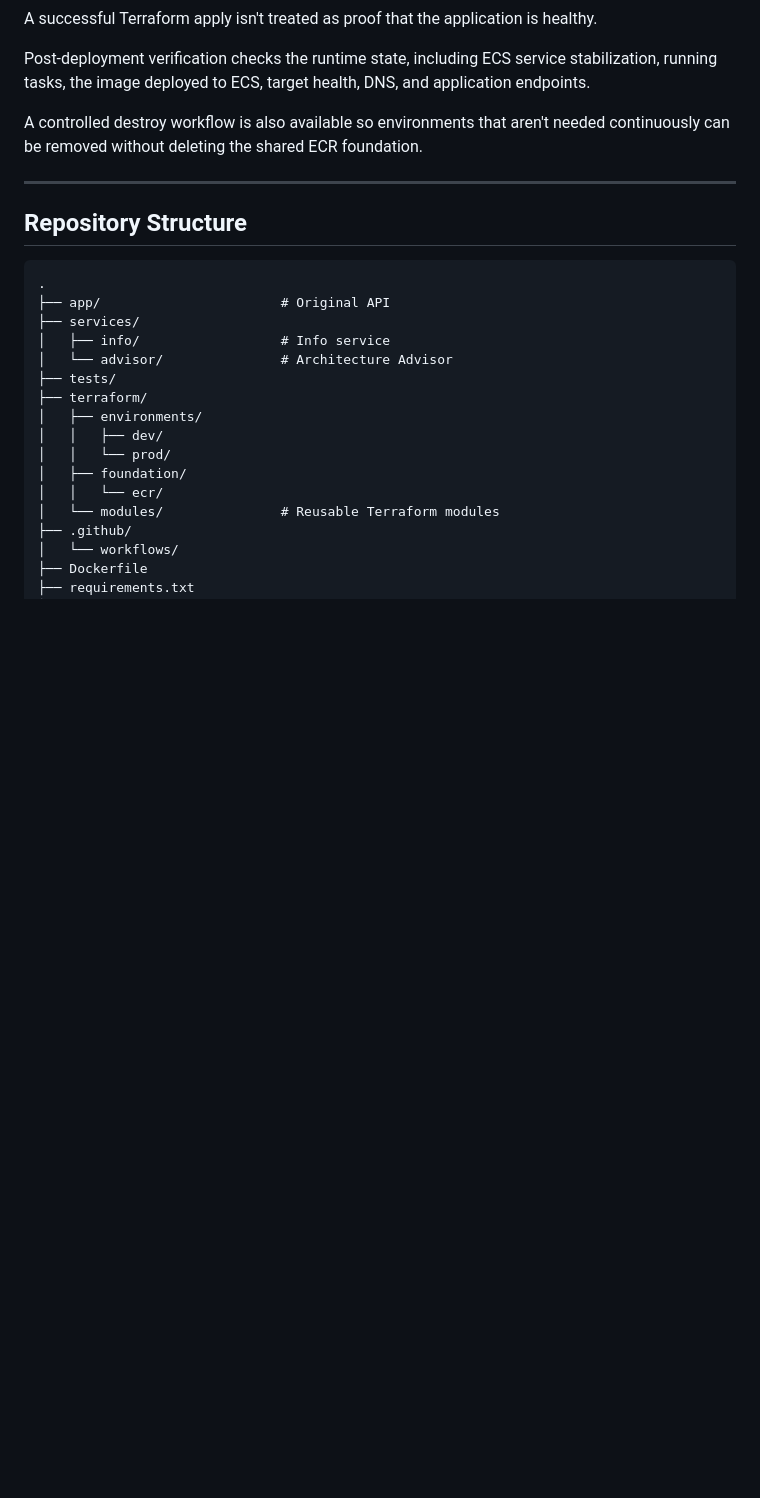
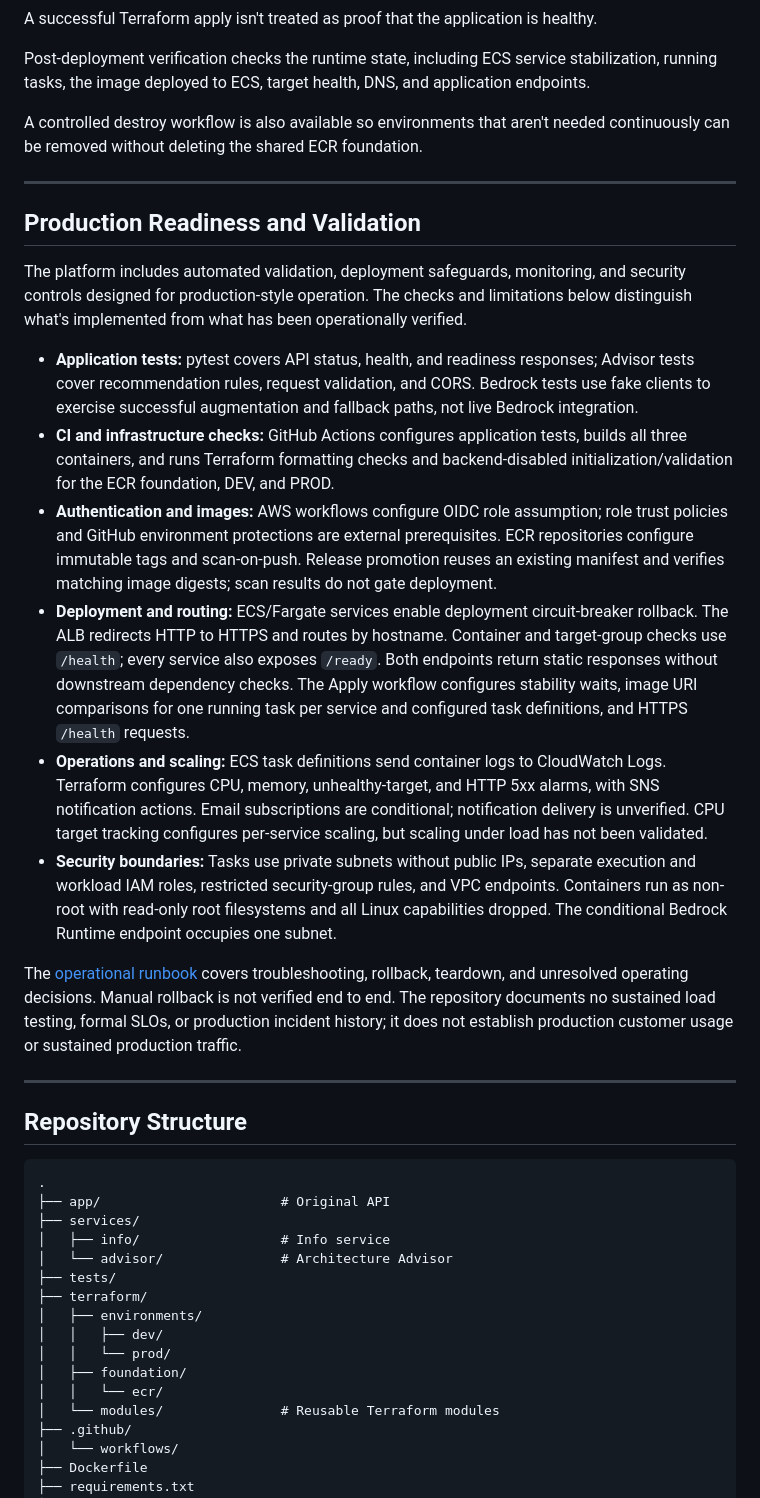
Before and after one commit to HeathMSmith/aws-container-platform, a Markdown page: README.md, the part around the change. GitHub-like rendering; blank space fills up the shorter version.

Commit message:
docs: document container platform production readiness and validation

````diff
--- a/README.md
+++ b/README.md
@@ -417,6 +417,21 @@ A controlled destroy workflow is also available so environments that aren't need
 
 ---
 
+## Production Readiness and Validation
+
+The platform includes automated validation, deployment safeguards, monitoring, and security controls designed for production-style operation. The checks and limitations below distinguish what's implemented from what has been operationally verified.
+
+- **Application tests:** pytest covers API status, health, and readiness responses; Advisor tests cover recommendation rules, request validation, and CORS. Bedrock tests use fake clients to exercise successful augmentation and fallback paths, not live Bedrock integration.
+- **CI and infrastructure checks:** GitHub Actions configures application tests, builds all three containers, and runs Terraform formatting checks and backend-disabled initialization/validation for the ECR foundation, DEV, and PROD.
+- **Authentication and images:** AWS workflows configure OIDC role assumption; role trust policies and GitHub environment protections are external prerequisites. ECR repositories configure immutable tags and scan-on-push. Release promotion reuses an existing manifest and verifies matching image digests; scan results do not gate deployment.
+- **Deployment and routing:** ECS/Fargate services enable deployment circuit-breaker rollback. The ALB redirects HTTP to HTTPS and routes by hostname. Container and target-group checks use `/health`; every service also exposes `/ready`. Both endpoints return static responses without downstream dependency checks. The Apply workflow configures stability waits, image URI comparisons for one running task per service and configured task definitions, and HTTPS `/health` requests.
+- **Operations and scaling:** ECS task definitions send container logs to CloudWatch Logs. Terraform configures CPU, memory, unhealthy-target, and HTTP 5xx alarms, with SNS notification actions. Email subscriptions are conditional; notification delivery is unverified. CPU target tracking configures per-service scaling, but scaling under load has not been validated.
+- **Security boundaries:** Tasks use private subnets without public IPs, separate execution and workload IAM roles, restricted security-group rules, and VPC endpoints. Containers run as non-root with read-only root filesystems and all Linux capabilities dropped. The conditional Bedrock Runtime endpoint occupies one subnet.
+
+The [operational runbook](docs/operational-runbook.md) covers troubleshooting, rollback, teardown, and unresolved operating decisions. Manual rollback is not verified end to end. The repository documents no sustained load testing, formal SLOs, or production incident history; it does not establish production customer usage or sustained production traffic.
+
+---
+
 ## Repository Structure
 
 ```text
````
